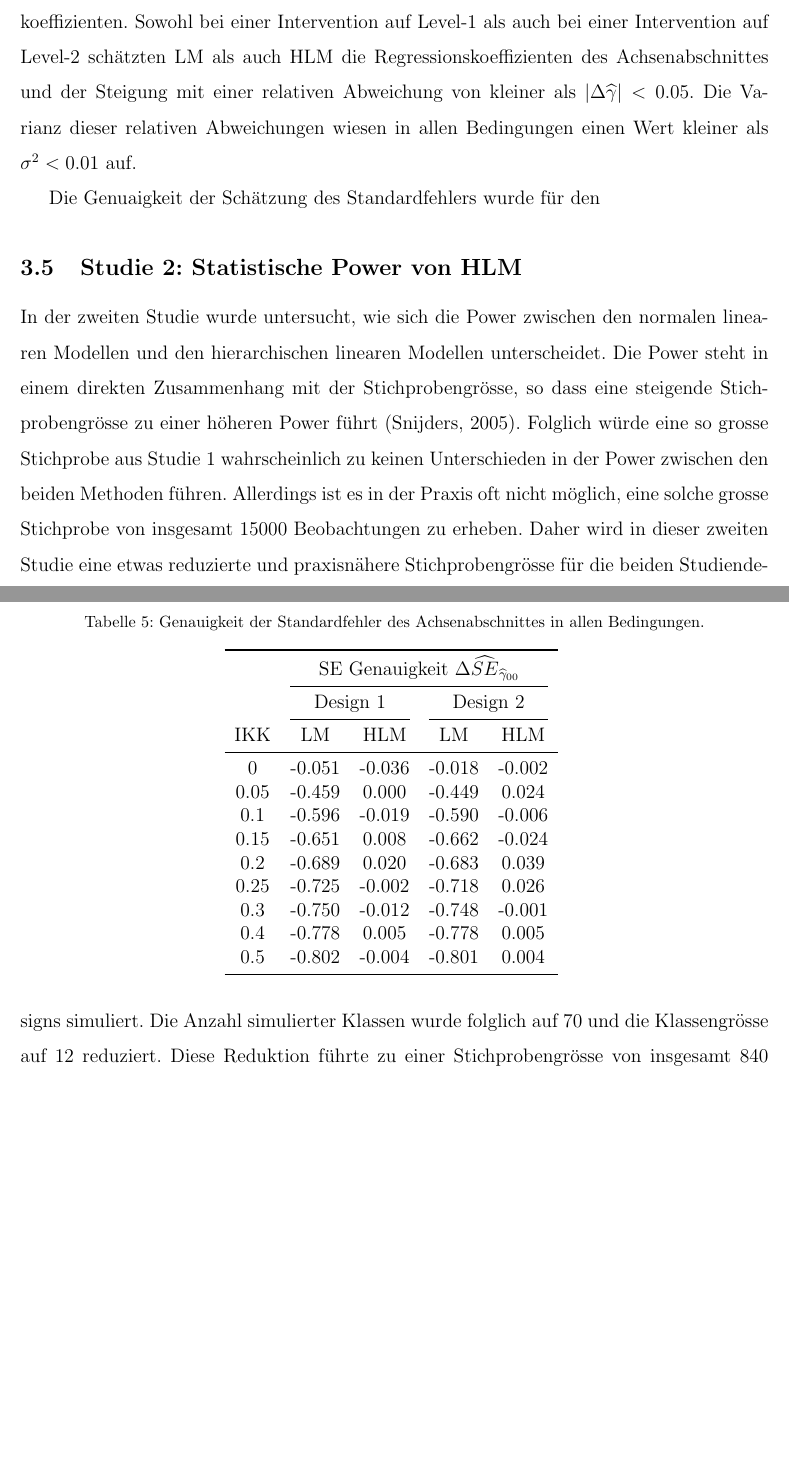
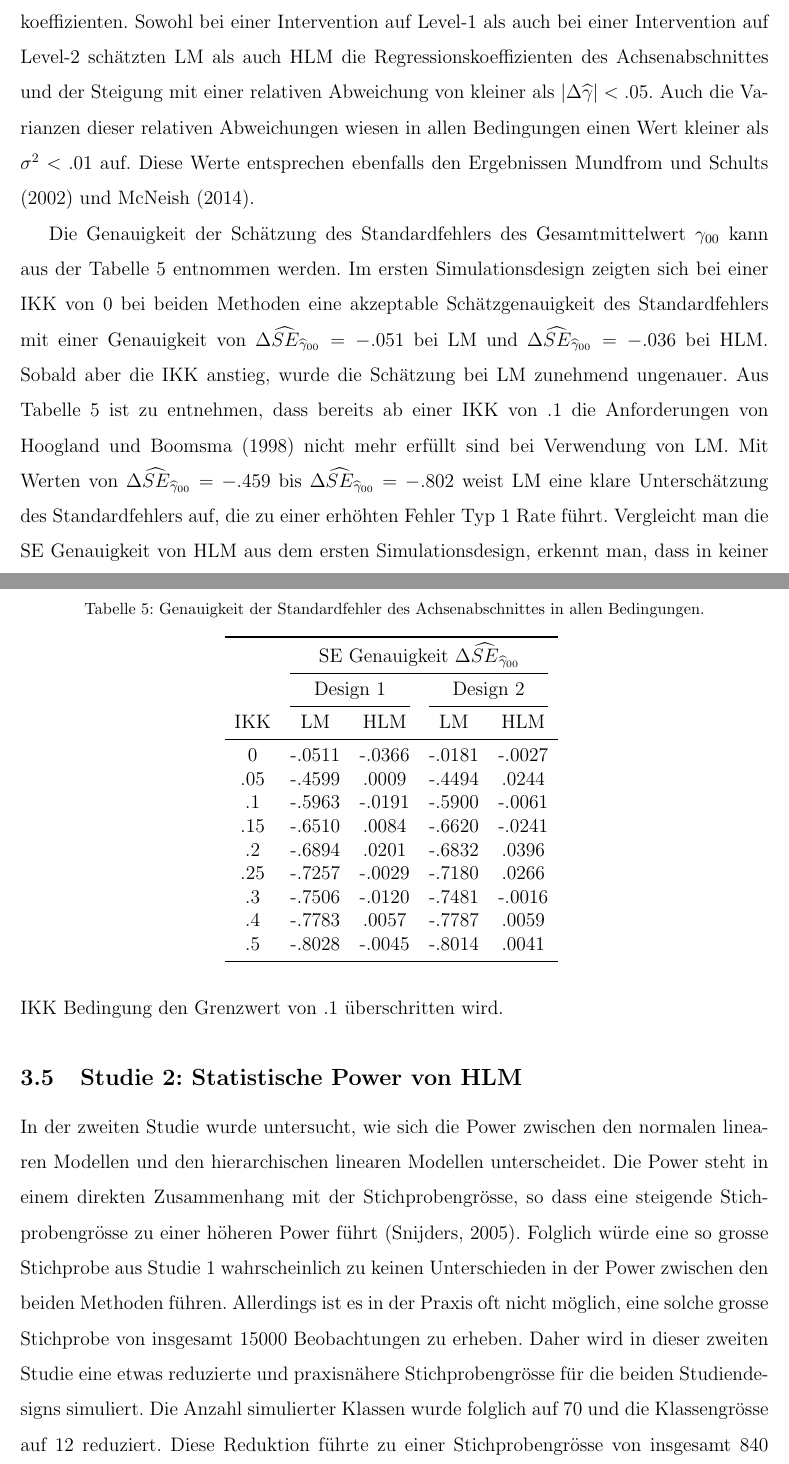
Before and after one commit to noboss93/master_thesis, a LaTeX document (Versionen/masterarbeit_multilevelanalysis.tex): two parts of pages 49 and 50 of 53, joined at a grey line, cut so that both start at the same text, the shorter picture padded with empty space. Compiled offline with pdfLaTeX.

Commit message:
writing results for simstudy 1

```diff
--- a/Versionen/masterarbeit_multilevelanalysis.tex
+++ b/Versionen/masterarbeit_multilevelanalysis.tex
@@ -952,11 +952,10 @@ Liegen Genauigkeitswerte über 0 gelten die Standardfehler als Überschätzt und
 Hoogland und Boomsma \citeyearpar{hooglandboosma1998robustness} bezeichnen jegliche Genauigkeitswerte, die um mehr als 0.1 von 0 abweichen als unakzeptabel. Die Genauigkeit des Standardfehlers wurde wieder in beiden Designs für jede Analysemethode und in jeder IKK Bedingung berechnet.
 
 \subsubsection{Ergebnisse}
-Der erste Kennwert der untersucht wurde, war die relative Abweichung der Regressionskoeffizienten. Sowohl bei einer Intervention auf Level-1 als auch bei einer Intervention auf Level-2 schätzten LM als auch HLM die Regressionskoeffizienten des Achsenabschnittes und der Steigung mit einer relativen Abweichung von kleiner als $|\Delta\widehat{\gamma}| < 0.05$. Die Varianz dieser relativen Abweichungen wiesen in allen Bedingungen einen Wert kleiner als $\sigma^2 < 0.01$ auf.
+Der erste Kennwert der untersucht wurde, war die relative Abweichung der Regressionskoeffizienten. Sowohl bei einer Intervention auf Level-1 als auch bei einer Intervention auf Level-2 schätzten LM als auch HLM die Regressionskoeffizienten des Achsenabschnittes und der Steigung mit einer relativen Abweichung von kleiner als $|\Delta\widehat{\gamma}| < .05$. Auch die Varianzen dieser relativen Abweichungen wiesen in allen Bedingungen einen Wert kleiner als $\sigma^2 < .01$ auf. Diese Werte entsprechen ebenfalls den Ergebnissen Mundfrom und Schults \citeyearpar{mundfrom2002monte} und McNeish \citeyearpar{mcneish2014analyzing}.
 
-Die Genuaigkeit der Schätzung des Standardfehlers wurde für den
-
-\begin{table}[ht!]
+Die Genauigkeit der Schätzung des Standardfehlers des Gesamtmittelwert $\gamma_{00}$ kann aus der Tabelle \ref{tab:se_eff_intercept} entnommen werden. Im ersten Simulationsdesign zeigten sich bei einer IKK von 0 bei beiden Methoden eine akzeptable Schätzgenauigkeit des Standardfehlers mit einer Genauigkeit von $\Delta\widehat{SE}_{\widehat{\gamma}_{00}} = -.051$ bei LM und $\Delta\widehat{SE}_{\widehat{\gamma}_{00}} = -.036$ bei HLM. Sobald aber die IKK anstieg, wurde die Schätzung bei LM zunehmend ungenauer. Aus Tabelle \ref{tab:se_eff_intercept} ist zu entnehmen, dass bereits ab einer IKK von .1 die Anforderungen von Hoogland und Boomsma \citeyearpar{hooglandboosma1998robustness} nicht mehr erfüllt sind bei Verwendung von LM. Mit Werten von $\Delta\widehat{SE}_{\widehat{\gamma}_{00}} = -.459$ bis $\Delta\widehat{SE}_{\widehat{\gamma}_{00}} = -.802$ weist LM eine klare Unterschätzung des Standardfehlers auf, die zu einer erhöhten Fehler Typ 1 Rate führt. Vergleicht man die SE Genauigkeit von HLM aus dem ersten Simulationsdesign, erkennt man, dass in keiner IKK Bedingung den Grenzwert von .1 überschritten wird.
+\begin{table}[t!]
 \centering
 \caption{Genauigkeit der Standardfehler des Achsenabschnittes in allen Bedingungen.}
 \begin{tabular}{ccccc}
@@ -970,18 +969,18 @@ IKK 	& 	  LM
 				&  LM
 					&  HLM \\
 		 	\midrule
-0 		&   -0.051	&	-0.036		&	-0.018		&	-0.002	\\
-0.05 	&  	-0.459  &	 0.000		&	-0.449		&	 0.024	\\
-0.1 	&  	-0.596	&	-0.019		&	-0.590		&	-0.006	\\
-0.15 	&  	-0.651	&	 0.008		&	-0.662		&	-0.024	\\
-0.2 	&  	-0.689	&	 0.020		&	-0.683		&	 0.039	\\
-0.25 	&   -0.725  &	-0.002		&	-0.718		&	 0.026	\\
-0.3 	&   -0.750  &	-0.012		&	-0.748		&	-0.001	\\
-0.4 	&   -0.778 	&	 0.005		&	-0.778		&	 0.005	\\
-0.5 	&   -0.802 	&	-0.004		&	-0.801		&	 0.004	\\
+0 		&   -.0511	&	-.0366		&	-.0181		&	-.0027	\\
+.05 	&  	-.4599 	&	 .0009		&	-.4494		&	 .0244	\\
+.1 		&  	-.5963	&	-.0191		&	-.5900		&	-.0061	\\
+.15 	&  	-.6510	&	 .0084		&	-.6620		&	-.0241	\\
+.2 		&  	-.6894	&	 .0201		&	-.6832		&	 .0396	\\
+.25 	&   -.7257 	&	-.0029		&	-.7180		&	 .0266	\\
+.3 		&   -.7506 	&	-.0120		&	-.7481		&	-.0016	\\
+.4 		&  	-.7783	&	 .0057		&	-.7787 		&	 .0059	\\
+.5 		&   -.8028 	&	-.0045		&	-.8014		&	 .0041	\\
 \bottomrule
 \end{tabular}
-\label{tab:rel_abw}
+\label{tab:se_eff_intercept}
 \end{table}
 
 
```
Also changed, not shown: Versionen/masterarbeit_multilevelanalysis.pdf, 5 other files.
